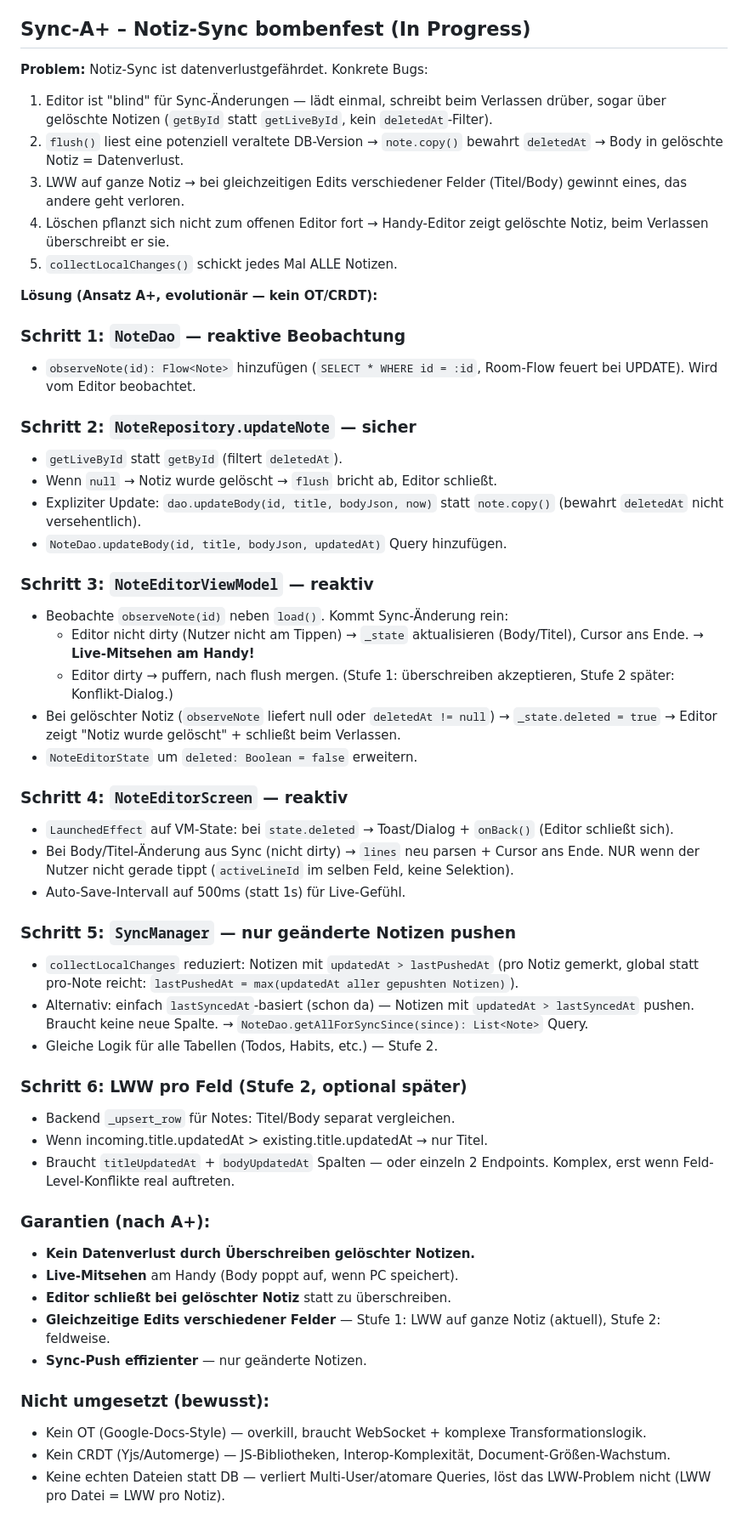
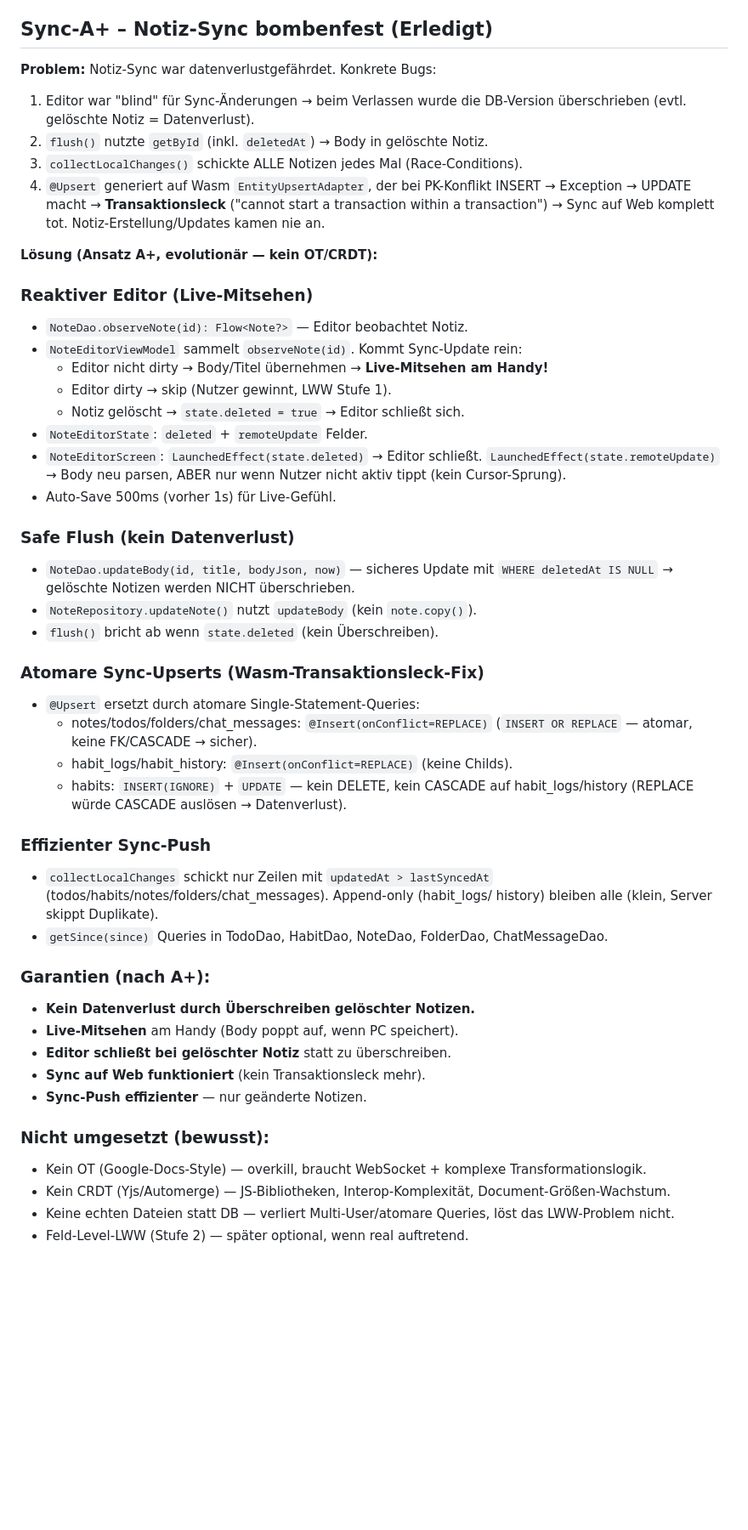
Before and after one commit to theoretischer/todonotes, a Markdown page: PROGRESS.md, the part around one of its changes. Shown at 85% size. Drawn GitHub-style; blank space fills up the shorter version.

Commit message:
Doku: Sync-A+ als erledigt markiert (reaktiver Editor + Wasm-Upsert-Fix)

```diff
--- a/PROGRESS.md
+++ b/PROGRESS.md
@@ -58,73 +57,58 @@ Vollständige Historie in `MIGRATION-CMP.md` (M1–M9) und Git-Historie.
 - Produktions-Deploy: Docker, Domain + HTTPS via NPM, Web-Dist im Repo
   (`deploy-web.sh`), COOP/COEP-Header, Self-Healing bei falscher Server-URL
 
-## Sync-A+ – Notiz-Sync bombenfest (In Progress)
+## Sync-A+ – Notiz-Sync bombenfest (Erledigt)
 
-**Problem:** Notiz-Sync ist datenverlustgefährdet. Konkrete Bugs:
-1. Editor ist "blind" für Sync-Änderungen — lädt einmal, schreibt beim
-   Verlassen drüber, sogar über gelöschte Notizen (`getById` statt
-   `getLiveById`, kein `deletedAt`-Filter).
-2. `flush()` liest eine potenziell veraltete DB-Version → `note.copy()`
-   bewahrt `deletedAt` → Body in gelöschte Notiz = Datenverlust.
-3. LWW auf ganze Notiz → bei gleichzeitigen Edits verschiedener Felder
-   (Titel/Body) gewinnt eines, das andere geht verloren.
-4. Löschen pflanzt sich nicht zum offenen Editor fort → Handy-Editor
-   zeigt gelöschte Notiz, beim Verlassen überschreibt er sie.
-5. `collectLocalChanges()` schickt jedes Mal ALLE Notizen.
+**Problem:** Notiz-Sync war datenverlustgefährdet. Konkrete Bugs:
+1. Editor war "blind" für Sync-Änderungen → beim Verlassen wurde die
+   DB-Version überschrieben (evtl. gelöschte Notiz = Datenverlust).
+2. `flush()` nutzte `getById` (inkl. `deletedAt`) → Body in gelöschte Notiz.
+3. `collectLocalChanges()` schickte ALLE Notizen jedes Mal (Race-Conditions).
+4. `@Upsert` generiert auf Wasm `EntityUpsertAdapter`, der bei PK-Konflikt
+   INSERT → Exception → UPDATE macht → **Transaktionsleck**
+   ("cannot start a transaction within a transaction") → Sync auf Web
+   komplett tot. Notiz-Erstellung/Updates kamen nie an.
 
 **Lösung (Ansatz A+, evolutionär — kein OT/CRDT):**
 
-### Schritt 1: `NoteDao` — reaktive Beobachtung
-- `observeNote(id): Flow<Note>` hinzufügen (`SELECT * WHERE id = :id`,
-  Room-Flow feuert bei UPDATE). Wird vom Editor beobachtet.
+### Reaktiver Editor (Live-Mitsehen)
+- `NoteDao.observeNote(id): Flow<Note?>` — Editor beobachtet Notiz.
+- `NoteEditorViewModel` sammelt `observeNote(id)`. Kommt Sync-Update rein:
+  - Editor nicht dirty → Body/Titel übernehmen → **Live-Mitsehen am Handy!**
+  - Editor dirty → skip (Nutzer gewinnt, LWW Stufe 1).
+  - Notiz gelöscht → `state.deleted = true` → Editor schließt sich.
+- `NoteEditorState`: `deleted` + `remoteUpdate` Felder.
+- `NoteEditorScreen`: `LaunchedEffect(state.deleted)` → Editor schließt.
+  `LaunchedEffect(state.remoteUpdate)` → Body neu parsen, ABER nur wenn
+  Nutzer nicht aktiv tippt (kein Cursor-Sprung).
+- Auto-Save 500ms (vorher 1s) für Live-Gefühl.
 
-### Schritt 2: `NoteRepository.updateNote` — sicher
-- `getLiveById` statt `getById` (filtert `deletedAt`).
-- Wenn `null` → Notiz wurde gelöscht → `flush` bricht ab, Editor schließt.
-- Expliziter Update: `dao.updateBody(id, title, bodyJson, now)` statt
-  `note.copy()` (bewahrt `deletedAt` nicht versehentlich).
-- `NoteDao.updateBody(id, title, bodyJson, updatedAt)` Query hinzufügen.
+### Safe Flush (kein Datenverlust)
+- `NoteDao.updateBody(id, title, bodyJson, now)` — sicheres Update mit
+  `WHERE deletedAt IS NULL` → gelöschte Notizen werden NICHT überschrieben.
+- `NoteRepository.updateNote()` nutzt `updateBody` (kein `note.copy()`).
+- `flush()` bricht ab wenn `state.deleted` (kein Überschreiben).
 
-### Schritt 3: `NoteEditorViewModel` — reaktiv
-- Beobachte `observeNote(id)` neben `load()`. Kommt Sync-Änderung rein:
-  - Editor nicht dirty (Nutzer nicht am Tippen) → `_state` aktualisieren
-    (Body/Titel), Cursor ans Ende. → **Live-Mitsehen am Handy!**
-  - Editor dirty → puffern, nach flush mergen. (Stufe 1: überschreiben
-    akzeptieren, Stufe 2 später: Konflikt-Dialog.)
-- Bei gelöschter Notiz (`observeNote` liefert null oder `deletedAt != null`)
-  → `_state.deleted = true` → Editor zeigt "Notiz wurde gelöscht" +
-  schließt beim Verlassen.
-- `NoteEditorState` um `deleted: Boolean = false` erweitern.
+### Atomare Sync-Upserts (Wasm-Transaktionsleck-Fix)
+- `@Upsert` ersetzt durch atomare Single-Statement-Queries:
+  - notes/todos/folders/chat_messages: `@Insert(onConflict=REPLACE)`
+    (`INSERT OR REPLACE` — atomar, keine FK/CASCADE → sicher).
+  - habit_logs/habit_history: `@Insert(onConflict=REPLACE)` (keine Childs).
+  - habits: `INSERT(IGNORE)` + `UPDATE` — kein DELETE, kein CASCADE auf
+    habit_logs/history (REPLACE würde CASCADE auslösen → Datenverlust).
 
-### Schritt 4: `NoteEditorScreen` — reaktiv
-- `LaunchedEffect` auf VM-State: bei `state.deleted` → Toast/Dialog +
-  `onBack()` (Editor schließt sich).
-- Bei Body/Titel-Änderung aus Sync (nicht dirty) → `lines` neu parsen +
-  Cursor ans Ende. NUR wenn der Nutzer nicht gerade tippt
-  (`activeLineId` im selben Feld, keine Selektion).
-- Auto-Save-Intervall auf 500ms (statt 1s) für Live-Gefühl.
-
-### Schritt 5: `SyncManager` — nur geänderte Notizen pushen
-- `collectLocalChanges` reduziert: Notizen mit `updatedAt > lastPushedAt`
-  (pro Notiz gemerkt, global statt pro-Note reicht: `lastPushedAt =
-  max(updatedAt aller gepushten Notizen)`).
-- Alternativ: einfach `lastSyncedAt`-basiert (schon da) — Notizen mit
-  `updatedAt > lastSyncedAt` pushen. Braucht keine neue Spalte.
-  → `NoteDao.getAllForSyncSince(since): List<Note>` Query.
-- Gleiche Logik für alle Tabellen (Todos, Habits, etc.) — Stufe 2.
-
-### Schritt 6: LWW pro Feld (Stufe 2, optional später)
-- Backend `_upsert_row` für Notes: Titel/Body separat vergleichen.
-- Wenn incoming.title.updatedAt > existing.title.updatedAt → nur Titel.
-- Braucht `titleUpdatedAt` + `bodyUpdatedAt` Spalten — oder einzeln
-  2 Endpoints. Komplex, erst wenn Feld-Level-Konflikte real auftreten.
+### Effizienter Sync-Push
+- `collectLocalChanges` schickt nur Zeilen mit `updatedAt > lastSyncedAt`
+  (todos/habits/notes/folders/chat_messages). Append-only (habit_logs/
+  history) bleiben alle (klein, Server skippt Duplikate).
+- `getSince(since)` Queries in TodoDao, HabitDao, NoteDao, FolderDao,
+  ChatMessageDao.
 
 ### Garantien (nach A+):
 - **Kein Datenverlust durch Überschreiben gelöschter Notizen.**
 - **Live-Mitsehen** am Handy (Body poppt auf, wenn PC speichert).
 - **Editor schließt bei gelöschter Notiz** statt zu überschreiben.
-- **Gleichzeitige Edits verschiedener Felder** — Stufe 1: LWW auf
-  ganze Notiz (aktuell), Stufe 2: feldweise.
+- **Sync auf Web funktioniert** (kein Transaktionsleck mehr).
 - **Sync-Push effizienter** — nur geänderte Notizen.
 
 ### Nicht umgesetzt (bewusst):
@@ -133,4 +117,5 @@ Vollständige Historie in `MIGRATION-CMP.md` (M1–M9) und Git-Historie.
 - Kein CRDT (Yjs/Automerge) — JS-Bibliotheken, Interop-Komplexität,
   Document-Größen-Wachstum.
 - Keine echten Dateien statt DB — verliert Multi-User/atomare Queries,
-  löst das LWW-Problem nicht (LWW pro Datei = LWW pro Notiz).
+  löst das LWW-Problem nicht.
+- Feld-Level-LWW (Stufe 2) — später optional, wenn real auftretend.
```
Also changed, not shown: other parts of PROGRESS.md (+0 -1 lines).
